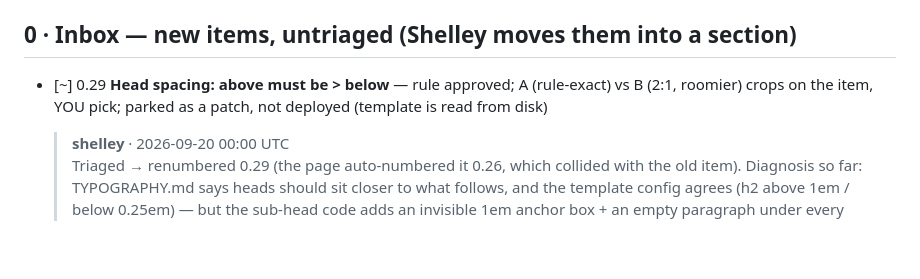
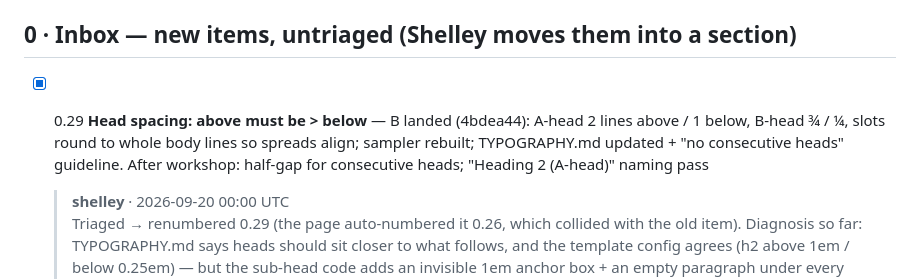
Before and after one commit to djinna/jdbbs, a Markdown page: docs/runs/PUNCHLIST-2026-09-20-list4.md, the part around the change printed below. Drawn GitHub-style; blank space fills up the shorter version.

Commit message:
Punch list 4 export: 0.29 landed
Co-authored-by: Shelley <shelley@exe.dev>

```diff
--- a/docs/runs/PUNCHLIST-2026-09-20-list4.md
+++ b/docs/runs/PUNCHLIST-2026-09-20-list4.md
@@ -10,7 +10,7 @@ Short rows here; the long form lives in the archive — [list 3](/admin/runs/PUN
 **Freeze:** Mon 21 – Wed 23 **hotfix-only** — triage every new item **Hotfix-now** (breaks an attendee) vs **After-workshop** (→ §5). Hotfix path: fix → `go test ./srv/` → `make build && sudo systemctl restart prodcal` → one factory smoke on `mcheck/book-001`. Store flips to live Stripe by timer **Wed 23 Sep 00:00 HKT**.
 
 ## 0 · Inbox — new items, untriaged (Shelley moves them into a section)
-- [~] 0.29 **Head spacing: above must be > below** — rule approved; A (rule-exact) vs B (2:1, roomier) crops on the item, YOU pick; parked as a patch, not deployed (template is read from disk)
+- [x] 0.29 **Head spacing: above must be > below** — B landed (4bdea44): A-head 2 lines above / 1 below, B-head ¾ / ¼, slots round to whole body lines so spreads align; sampler rebuilt; TYPOGRAPHY.md updated + "no consecutive heads" guideline. After workshop: half-gap for consecutive heads; "Heading 2 (A-head)" naming pass
 
   > **shelley** · 2026-09-20 00:00 UTC
   > Triaged → renumbered 0.29 (the page auto-numbered it 0.26, which collided with the old item). Diagnosis so far: TYPOGRAPHY.md says heads should sit closer to what follows, and the template config agrees (h2 above 1em / below 0.25em) — but the sub-head code adds an invisible 1em anchor box + an empty paragraph under every head to keep it with the next line, so measured on a test page the gap *below* is actually ~1.5× the gap above. Fix is to use Typst 0.13's `sticky` blocks instead (we upgraded Fri), then re-tune above/below once for H2/H3 and check the chapter opener + first-line indent after heads. Template-only change, affects every book; I'll do it in the next session with before/after PNGs here. After-workshop unless you want it in Monday's builds — say the word.
```
Also changed, not shown: other parts of docs/runs/PUNCHLIST-2026-09-20-list4.md (+25 -1 lines), docs/runs/img/029-spread-1-A-head-left.png (added), docs/runs/img/029-spread-2-A-left-B-right.png (added).
